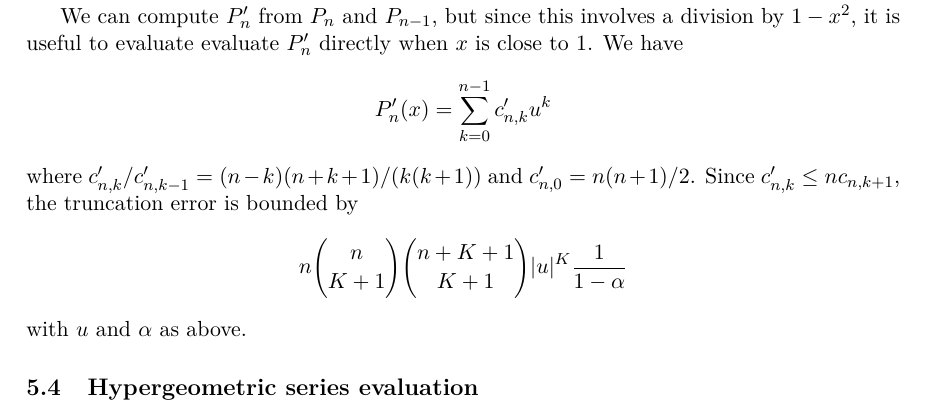
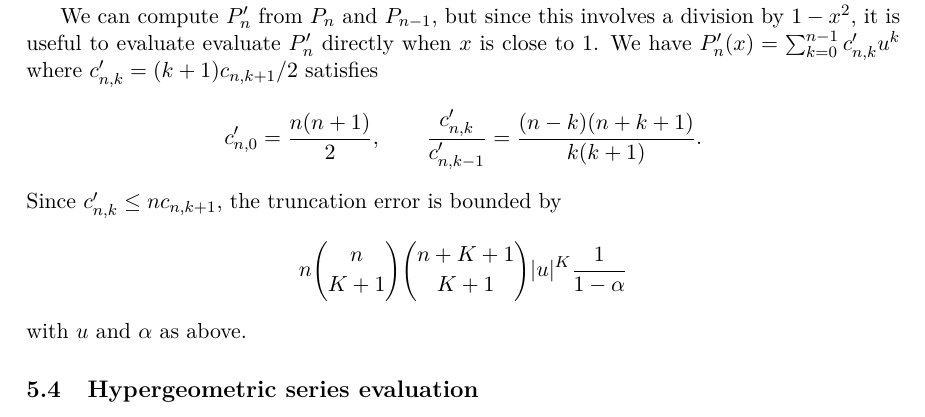
Before and after one commit to fredrik-johansson/legendrepaper, a LaTeX paper (legendre.tex): part of page 8 of 15, cut so that both start at the same text. Compiled offline with pdfLaTeX.

Commit message:
clarify the link between c'_{n,k} and c_{n,k}

```diff
--- a/legendre.tex
+++ b/legendre.tex
@@ -637,8 +637,12 @@ We can compute $P'_n$ from $P_n$ and $P_{n-1}$, but since this
 involves a division by $1-x^2$, it is useful to evaluate
 evaluate $P'_n$ directly when $x$ is close to 1.
 We have
-$$P'_n(x) = \sum_{k=0}^{n-1} c'_{n,k} u^k$$
-where $c'_{n,k}/c'_{n,k-1} = (n-k)(n+k+1)/(k(k+1))$ and $c'_{n,0} = n(n+1) / 2$.
+$P'_n(x) = \sum_{k=0}^{n-1} c'_{n,k} u^k$
+where $c'_{n,k} = (k+1) c_{n,k+1} / 2$ satisfies
+\[
+  c'_{n,0} = \frac{n(n+1)}{2}, \qquad
+  \frac{c'_{n,k}}{c'_{n,k-1}} = \frac{(n-k)(n+k+1)}{k(k+1)}.
+\]
 Since $c'_{n,k} \le n c_{n,k+1}$, the truncation error is bounded by
 $$n {n \choose K+1}{n+K+1 \choose K+1} |u|^K \frac{1}{1-\alpha}$$
 with $u$ and $\alpha$ as above.
```
